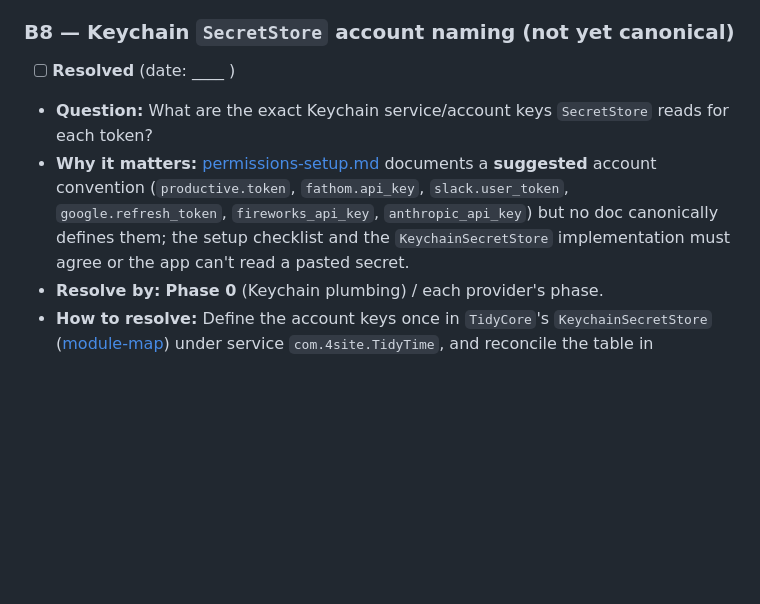
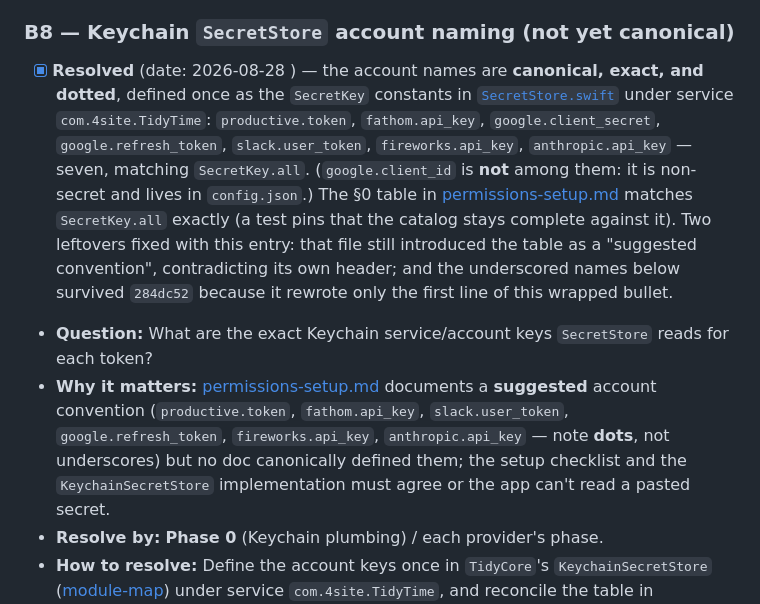
Before and after one commit to 4site-interactive-studios/tidytime, a Markdown page: docs/open-items.md, the part around the change. GitHub-like rendering; blank space fills up the shorter version.

```diff
--- a/docs/open-items.md
+++ b/docs/open-items.md
@@ -230,11 +230,23 @@ the same change ([CLAUDE.md](../CLAUDE.md) "When docs and reality disagree").
 
 ### B8 — Keychain `SecretStore` account naming (not yet canonical)
 
-- [ ] **Resolved** (date: ____ )
+- [x] **Resolved** (date: 2026-08-28 ) — the account names are **canonical, exact, and dotted**,
+  defined once as the `SecretKey` constants in
+  [`SecretStore.swift`](../Packages/TidyKit/Sources/TidyCore/SecretStore.swift) under service
+  `com.4site.TidyTime`:
+  `productive.token`, `fathom.api_key`, `google.client_secret`, `google.refresh_token`,
+  `slack.user_token`, `fireworks.api_key`, `anthropic.api_key` — seven, matching `SecretKey.all`.
+  (`google.client_id` is **not** among them: it is non-secret and lives in `config.json`.)
+  The §0 table in [permissions-setup.md](permissions-setup.md) matches `SecretKey.all` exactly
+  (a test pins that the catalog stays complete against it). Two leftovers fixed with this entry:
+  that file still introduced the table as a "suggested convention", contradicting its own header;
+  and the underscored names below survived `284dc52` because it rewrote only the first line of this
+  wrapped bullet.
 - **Question:** What are the exact Keychain service/account keys `SecretStore` reads for each token?
 - **Why it matters:** [permissions-setup.md](permissions-setup.md) documents a **suggested** account
   convention (`productive.token`, `fathom.api_key`, `slack.user_token`, `google.refresh_token`,
-  `fireworks_api_key`, `anthropic_api_key`) but no doc canonically defines them; the setup checklist
+  `fireworks.api_key`, `anthropic.api_key` — note **dots**, not underscores) but no doc canonically
+  defined them; the setup checklist
   and the `KeychainSecretStore` implementation must agree or the app can't read a pasted secret.
 - **Resolve by:** **Phase 0** (Keychain plumbing) / each provider's phase.
 - **How to resolve:** Define the account keys once in `TidyCore`'s `KeychainSecretStore`
```
Also changed, not shown: DECISIONS.md (+41 -0 lines), docs/permissions-setup.md (+13 -4 lines).
